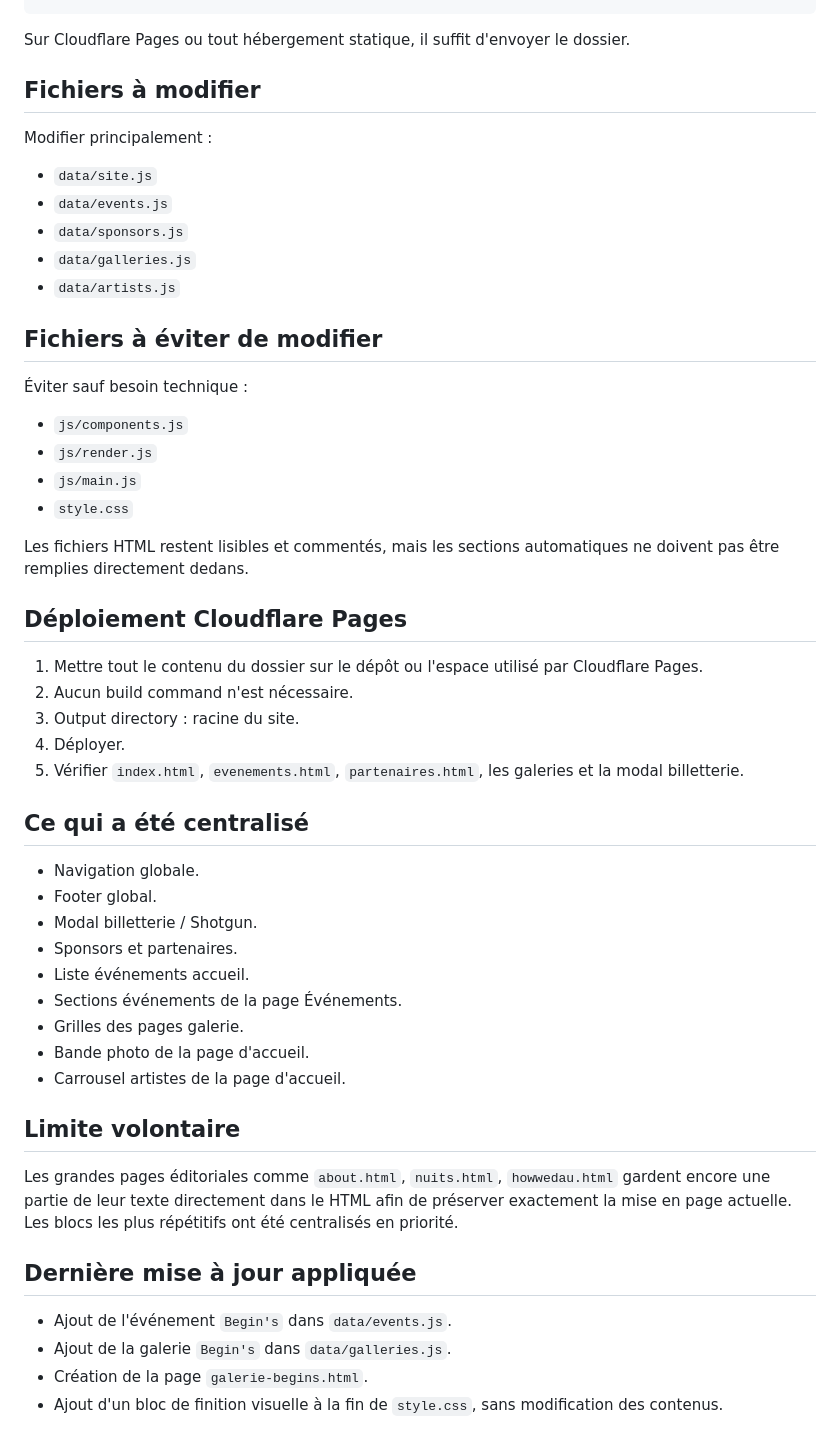
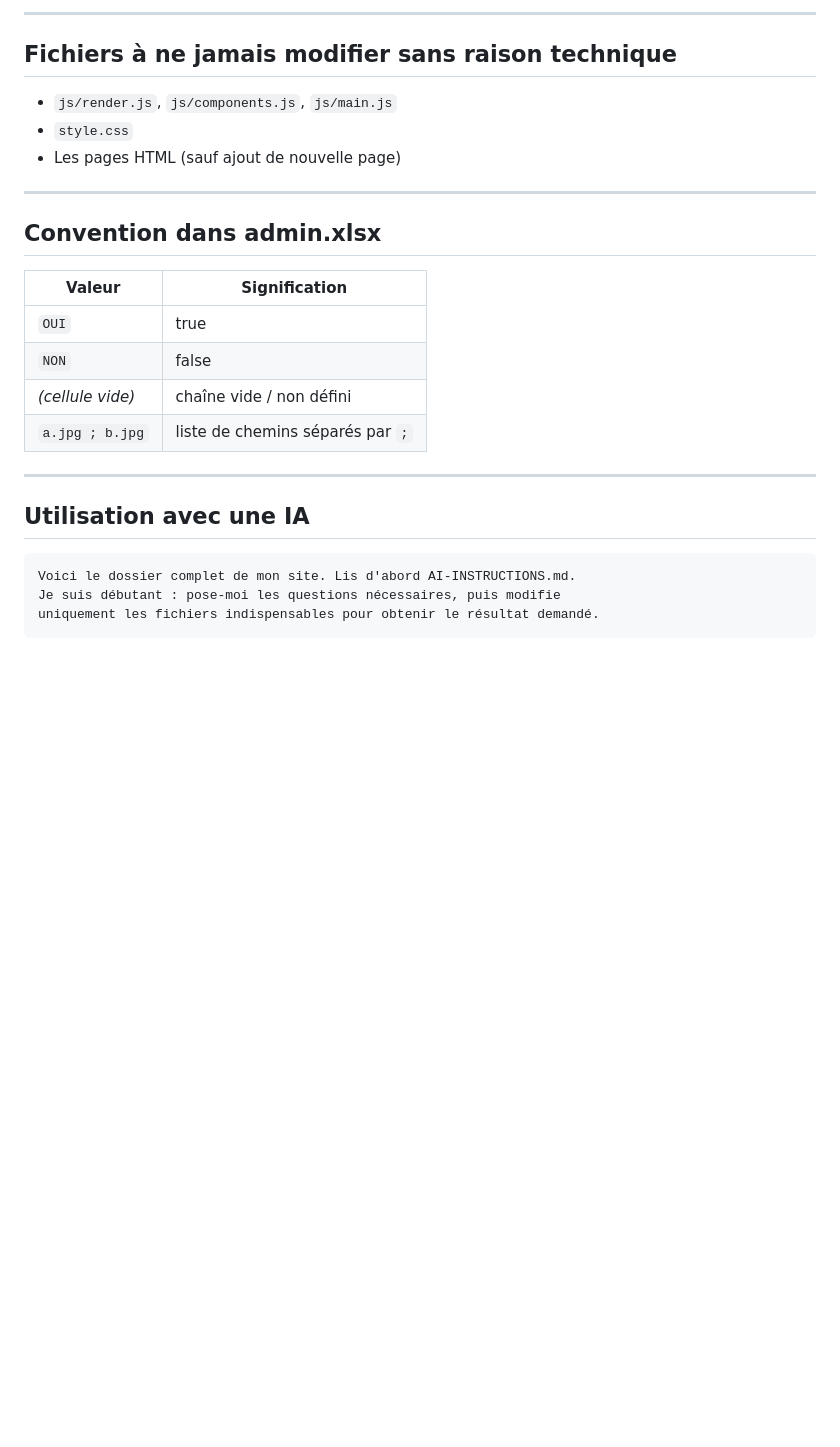
Before and after one commit to LeonardoRubatto/BDE, a Markdown page: README.md, the part around one of its changes. GitHub-like rendering; blank space fills up the shorter version.

````diff
--- a/README.md
+++ b/README.md
@@ -99,55 +101,27 @@ http://localhost:8000
+---
+
+## Fichiers à ne jamais modifier sans raison technique
+- `js/render.js`, `js/components.js`, `js/main.js`
+- `style.css`
+- Les pages HTML (sauf ajout de nouvelle page)
+
+---
+
+## Convention dans admin.xlsx
+
+| Valeur | Signification |
+|---|---|
+| `OUI` | true |
+| `NON` | false |
+| *(cellule vide)* | chaîne vide / non défini |
+| `a.jpg ; b.jpg` | liste de chemins séparés par `;` |
+
+---
+
+## Utilisation avec une IA
+
 ```
-
-Sur Cloudflare Pages ou tout hébergement statique, il suffit d'envoyer le dossier.
-
-## Fichiers à modifier
-
-Modifier principalement :
-
-- `data/site.js`
-- `data/events.js`
-- `data/sponsors.js`
-- `data/galleries.js`
-- `data/artists.js`
-
-## Fichiers à éviter de modifier
-
-Éviter sauf besoin technique :
-
-- `js/components.js`
-- `js/render.js`
-- `js/main.js`
-- `style.css`
-
-Les fichiers HTML restent lisibles et commentés, mais les sections automatiques ne doivent pas être remplies directement dedans.
-
-## Déploiement Cloudflare Pages
-
-1. Mettre tout le contenu du dossier sur le dépôt ou l'espace utilisé par Cloudflare Pages.
-2. Aucun build command n'est nécessaire.
-3. Output directory : racine du site.
-4. Déployer.
-5. Vérifier `index.html`, `evenements.html`, `partenaires.html`, les galeries et la modal billetterie.
-
-## Ce qui a été centralisé
-
-- Navigation globale.
-- Footer global.
-- Modal billetterie / Shotgun.
-- Sponsors et partenaires.
-- Liste événements accueil.
-- Sections événements de la page Événements.
-- Grilles des pages galerie.
-- Bande photo de la page d'accueil.
-- Carrousel artistes de la page d'accueil.
-
-## Limite volontaire
-
-Les grandes pages éditoriales comme `about.html`, `nuits.html`, `howwedau.html` gardent encore une partie de leur texte directement dans le HTML afin de préserver exactement la mise en page actuelle. Les blocs les plus répétitifs ont été centralisés en priorité.
-
-## Dernière mise à jour appliquée
-
-- Ajout de l'événement `Begin's` dans `data/events.js`.
-- Ajout de la galerie `Begin's` dans `data/galleries.js`.
-- Création de la page `galerie-begins.html`.
-- Ajout d'un bloc de finition visuelle à la fin de `style.css`, sans modification des contenus.
+Voici le dossier complet de mon site. Lis d'abord AI-INSTRUCTIONS.md.
+Je suis débutant : pose-moi les questions nécessaires, puis modifie
+uniquement les fichiers indispensables pour obtenir le résultat demandé.
+```
````
Also changed, not shown: other parts of README.md (+76 -74 lines).
